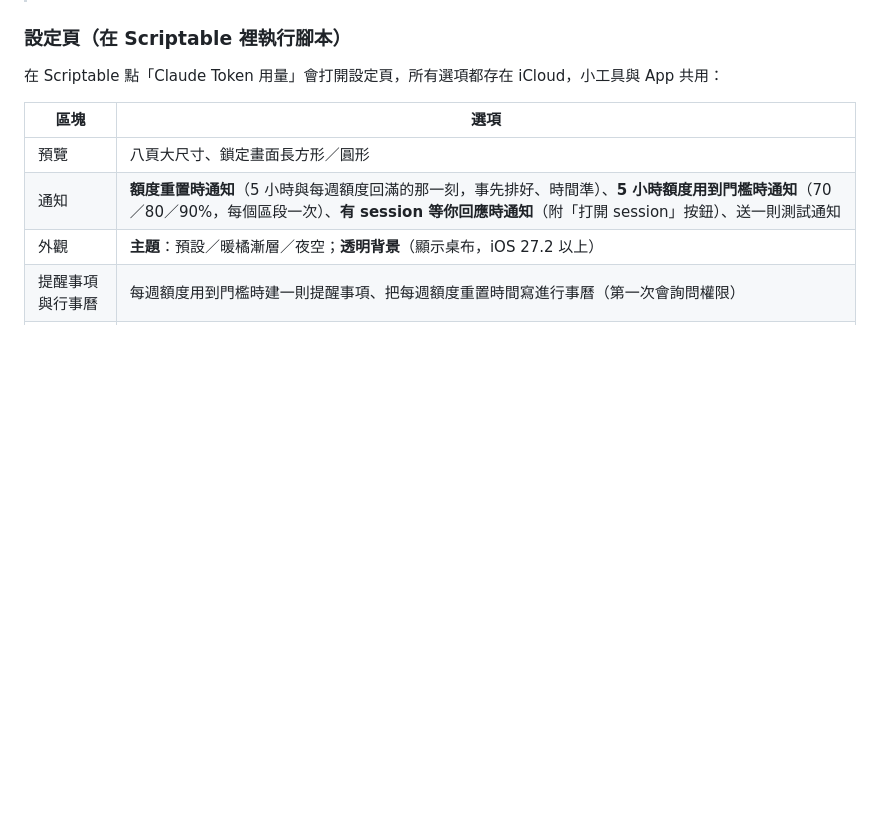
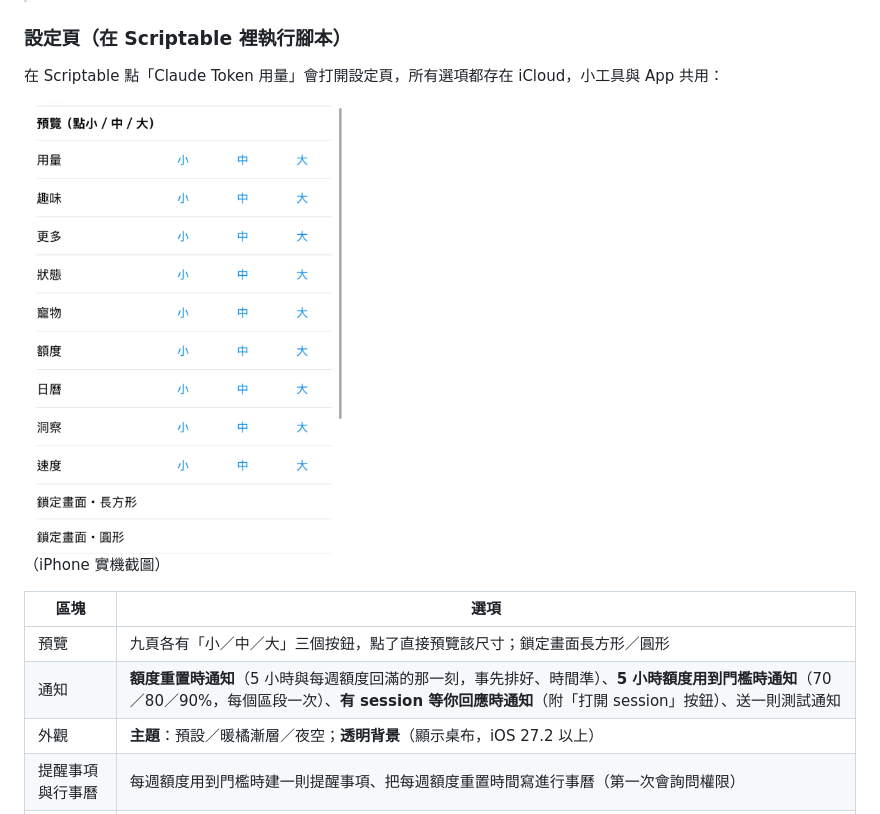
Before and after one commit to zenyowu/claude-usage-widget, a Markdown page: README.md, the part around the change. Drawn GitHub-style; pictures changed too: docs/images/app/settings-preview.png (added); blank space fills up the shorter version.

Commit message:
README: device screenshot of the settings page preview buttons
Co-Authored-By: Claude Opus 5.5 <noreply@anthropic.com>

```diff
--- a/README.md
+++ b/README.md
@@ -143,9 +143,14 @@ iOS 會依鎖定畫面配色自動上色，所以實際顏色跟著你的桌布
 
 在 Scriptable 點「Claude Token 用量」會打開設定頁，所有選項都存在 iCloud，小工具與 App 共用：
 
+<img src="docs/images/app/settings-preview.png" width="320" alt="設定頁的預覽區：九頁各有小、中、大三個按鈕">
+
+（iPhone 實機截圖）
+
+
 | 區塊 | 選項 |
 | --- | --- |
-| 預覽 | 八頁大尺寸、鎖定畫面長方形／圓形 |
+| 預覽 | 九頁各有「小／中／大」三個按鈕，點了直接預覽該尺寸；鎖定畫面長方形／圓形 |
 | 通知 | **額度重置時通知**（5 小時與每週額度回滿的那一刻，事先排好、時間準）、**5 小時額度用到門檻時通知**（70／80／90%，每個區段一次）、**有 session 等你回應時通知**（附「打開 session」按鈕）、送一則測試通知 |
 | 外觀 | **主題**：預設／暖橘漸層／夜空；**透明背景**（顯示桌布，iOS 27.2 以上） |
 | 提醒事項與行事曆 | 每週額度用到門檻時建一則提醒事項、把每週額度重置時間寫進行事曆（第一次會詢問權限） |
```
Also changed, not shown: CHANGELOG.md (+1 -0 lines).
